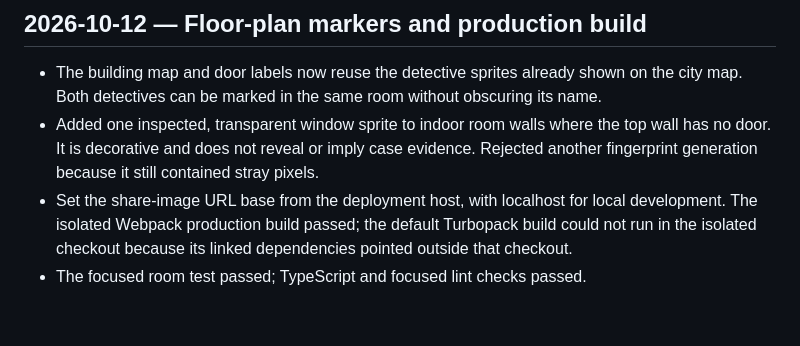
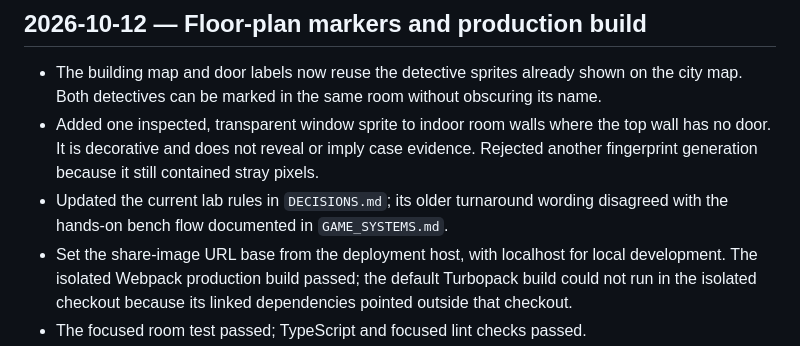
Before and after one commit to DineshBaghelDev/Redacted, a Markdown page: docs/progress.md, the part around the change. Rendered like a GitHub page; blank space fills up the shorter version.

Commit message:
Align current lab decision docs with bench workflow

```diff
--- a/docs/progress.md
+++ b/docs/progress.md
@@ -4,6 +4,7 @@
 
 - The building map and door labels now reuse the detective sprites already shown on the city map. Both detectives can be marked in the same room without obscuring its name.
 - Added one inspected, transparent window sprite to indoor room walls where the top wall has no door. It is decorative and does not reveal or imply case evidence. Rejected another fingerprint generation because it still contained stray pixels.
+- Updated the current lab rules in `DECISIONS.md`; its older turnaround wording disagreed with the hands-on bench flow documented in `GAME_SYSTEMS.md`.
 - Set the share-image URL base from the deployment host, with localhost for local development. The isolated Webpack production build passed; the default Turbopack build could not run in the isolated checkout because its linked dependencies pointed outside that checkout.
 - The focused room test passed; TypeScript and focused lint checks passed.
 
```
Also changed, not shown: docs/DECISIONS.md (+2 -2 lines), docs/audit/FINAL_AUDIT.md (+1 -0 lines).
